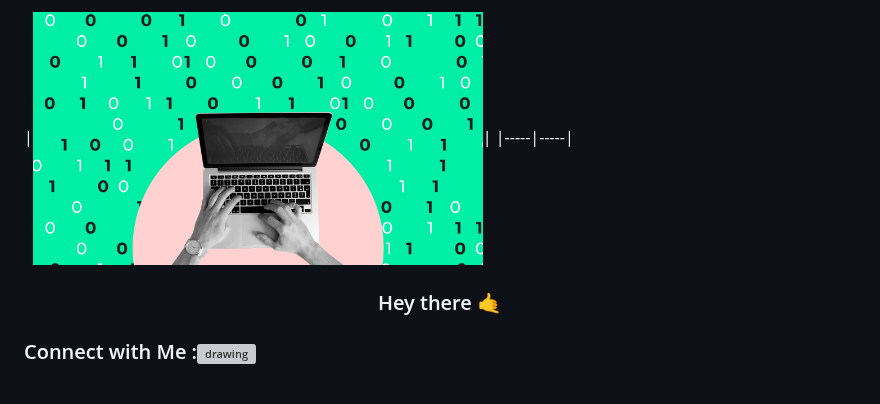
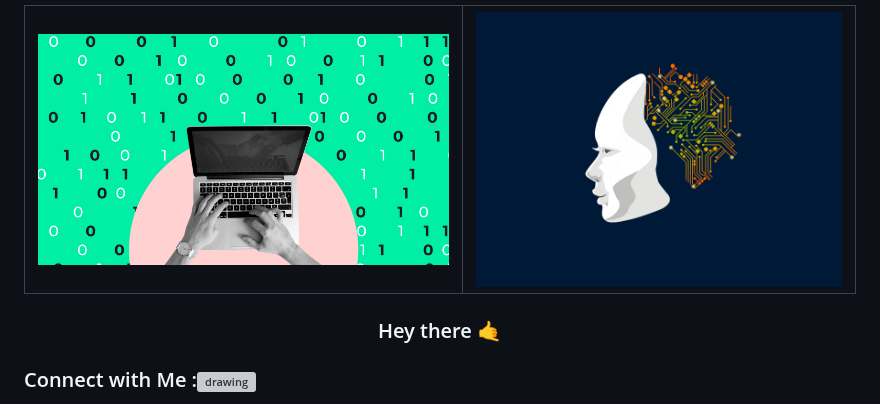
Before and after one commit to Sivasuthan9/Sivasuthan9, a Markdown page: README.md, the part around the change. GitHub-like rendering; grey boxes are pictures that could not be loaded.

```diff
--- a/README.md
+++ b/README.md
@@ -2,7 +2,7 @@
 <!--p align="center">
   <img width="300" src="./doc/istock-1200937823.jpg"> <!--datascientist.png>
 </p-->
-|<img width="450" src="./docs/Etapas-do-Data-Science-para-aplicar-na-sua-empresa.gif">|
+|<img width="450" src="./docs/Etapas-do-Data-Science-para-aplicar-na-sua-empresa.gif">|<img width="400" src="./docs/7e0bdda6534cc68c4e8258ad1c6ea183.gif">|
 |-----|-----|
 <h3 align="center">
   Hey there 🤙
```
